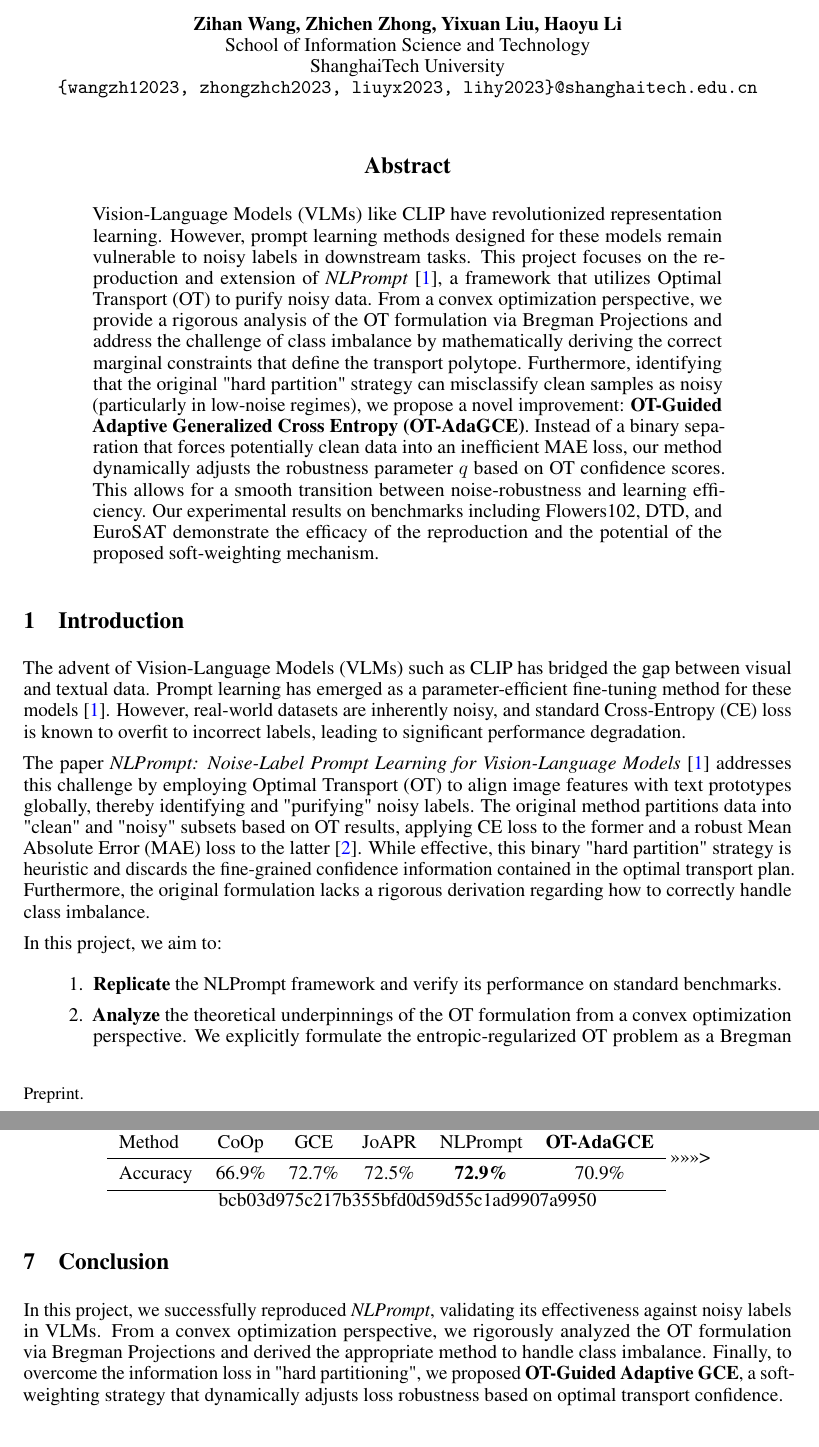
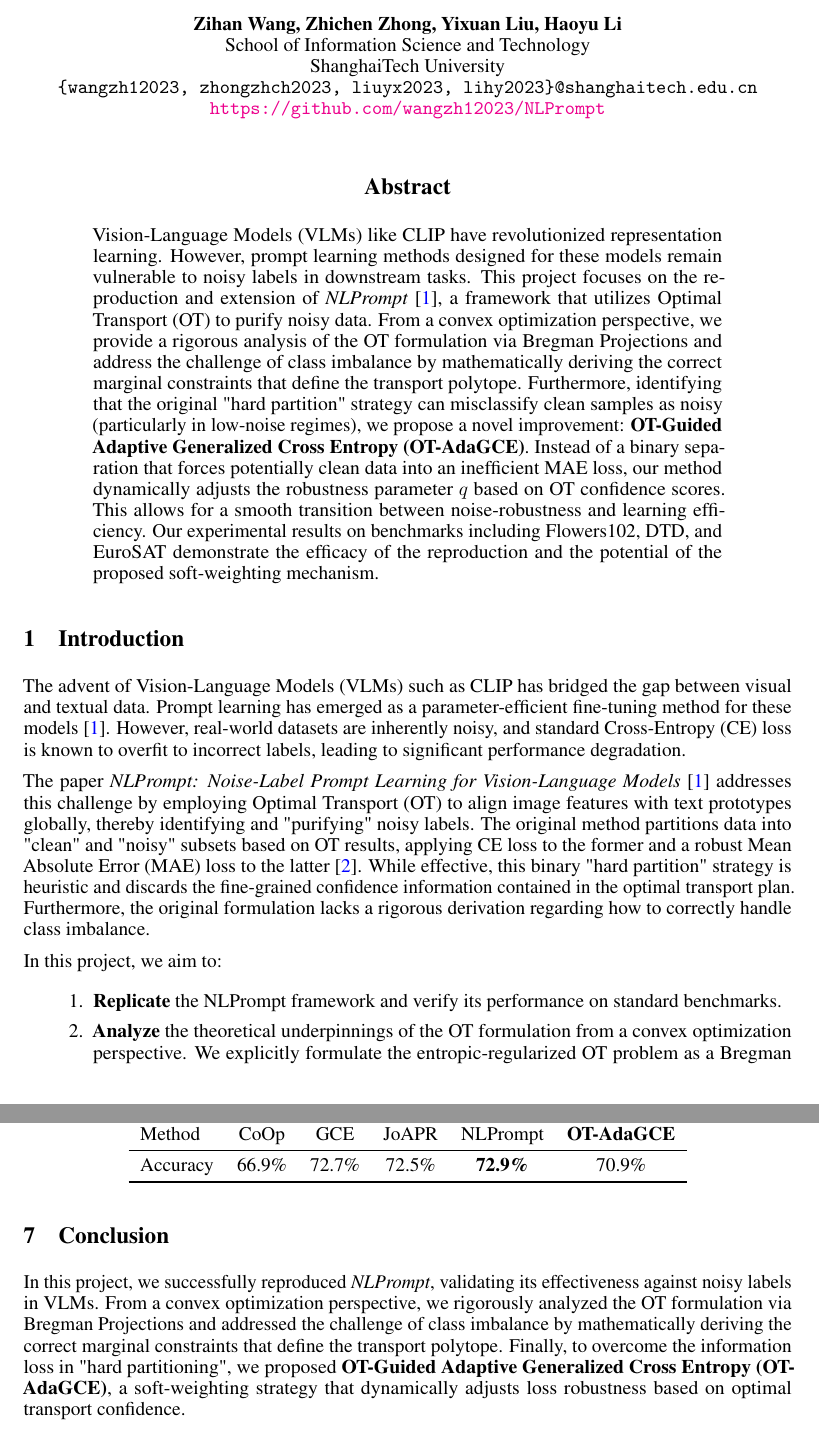
Before and after one commit to wangzh12023/convex-opt-proj-latex-code, a LaTeX paper (neurips_2025.tex): two parts of pages 1 and 7 of 8, joined at a grey line, cut so that both start at the same text. Compiled offline with pdfLaTeX.

Commit message:
feat: review reports

```diff
--- a/neurips_2025.tex
+++ b/neurips_2025.tex
@@ -4,8 +4,16 @@
 \usepackage{amsmath}
 \PassOptionsToPackage{numbers, compress}{natbib}
 
+% Ensure legacy NeurIPS internal macro exists (fixes: Undefined control sequence \@noticestring -> \@trackname)
+\makeatletter
+\@ifundefined{@trackname}{\def\@trackname{}}{}
+\makeatother
+
+% Compile: run `pdflatex neurips_2025.tex` then `bibtex neurips_2025` then
+% `pdflatex neurips_2025.tex` twice to resolve citations/refs.
+
 % Load NeurIPS style
-\usepackage[preprint]{neurips_2025}
+\usepackage[final]{neurips_2025}
 
 % Core packages
 \usepackage[utf8]{inputenc}
@@ -38,6 +46,7 @@
   School of Information Science and Technology\\
   ShanghaiTech University \\
   \texttt{\{wangzh12023, zhongzhch2023, liuyx2023, lihy2023\}@shanghaitech.edu.cn} \\
+  \url{https://github.com/wangzh12023/NLPrompt}
 }
 
 \begin{document}
@@ -45,11 +54,15 @@
 \maketitle
 
 \begin{abstract}
-    Vision-Language Models (VLMs) like CLIP have revolutionized representation learning. However, prompt learning methods designed for these models remain vulnerable to noisy labels in downstream tasks. This project focuses on the reproduction and extension of \textit{NLPrompt} \citep{pan2024nlprompt}, a framework that utilizes Optimal Transport (OT) to purify noisy data. From a convex optimization perspective, we provide a rigorous analysis of the OT formulation via Bregman Projections and address the challenge of class imbalance by mathematically deriving the correct marginal constraints that define the transport polytope. Furthermore, identifying that the original "hard partition" strategy can misclassify clean samples as noisy (particularly in low-noise regimes), we propose a novel improvement: \textbf{OT-Guided Adaptive Generalized Cross Entropy (OT-AdaGCE)}. Instead of a binary separation that forces potentially clean data into an inefficient MAE loss, our method dynamically adjusts the robustness parameter $q$ based on OT confidence scores. This allows for a smooth transition between noise-robustness and learning efficiency. Our experimental results on benchmarks including Flowers102, DTD, and EuroSAT demonstrate the efficacy of the reproduction and the potential of the proposed soft-weighting mechanism.
+    Vision-Language Models (VLMs) like CLIP have revolutionized representation learning. However, prompt learning methods designed for these models remain vulnerable to noisy labels in downstream tasks. This project focuses on the reproduction and extension of \textit{NLPrompt} \cite{pan2024nlprompt}, a framework that utilizes Optimal Transport (OT) to purify noisy data. From a convex optimization perspective, we provide a rigorous analysis of the OT formulation via Bregman Projections and address the challenge of class imbalance by mathematically deriving the correct marginal constraints that define the transport polytope. Furthermore, identifying that the original "hard partition" strategy can misclassify clean samples as noisy (particularly in low-noise regimes), we propose a novel improvement: \textbf{OT-Guided Adaptive Generalized Cross Entropy (OT-AdaGCE)}. Instead of a binary separation that forces potentially clean data into an inefficient MAE loss, our method dynamically adjusts the robustness parameter $q$ based on OT confidence scores. This allows for a smooth transition between noise-robustness and learning efficiency. Our experimental results on benchmarks including Flowers102, DTD, and EuroSAT demonstrate the efficacy of the reproduction and the potential of the proposed soft-weighting mechanism.
 \end{abstract}
 \section{Introduction}
 
+
+
+% NOTE: For citations, use \cite for all references (natbib not loaded)
 The advent of Vision-Language Models (VLMs) such as CLIP has bridged the gap between visual and textual data. Prompt learning has emerged as a parameter-efficient fine-tuning method for these models \cite{pan2024nlprompt}. However, real-world datasets are inherently noisy, and standard Cross-Entropy (CE) loss is known to overfit to incorrect labels, leading to significant performance degradation.
+
 
 The paper \textit{NLPrompt: Noise-Label Prompt Learning for Vision-Language Models} \cite{pan2024nlprompt} addresses this challenge by employing Optimal Transport (OT) to align image features with text prototypes globally, thereby identifying and "purifying" noisy labels. The original method partitions data into "clean" and "noisy" subsets based on OT results, applying CE loss to the former and a robust Mean Absolute Error (MAE) loss to the latter \cite{zhang2018gce}. While effective, this binary "hard partition" strategy is heuristic and discards the fine-grained confidence information contained in the optimal transport plan. Furthermore, the original formulation lacks a rigorous derivation regarding how to correctly handle class imbalance.
 
@@ -753,14 +755,15 @@ As shown in Table~\ref{tab:innovation_food101n}, our method achieves an accuracy
         Accuracy & 66.9\% & 72.7\% & 72.5\% & \textbf{72.9\%} & 70.9\% \\
         \bottomrule
     \end{tabular}
->>>>>>> bcb03d975c217b355bfd0d59d55c1ad9907a9950
 \end{table}
 
 \section{Conclusion}
-In this project, we successfully reproduced \textit{NLPrompt}, validating its effectiveness against noisy labels in VLMs. From a convex optimization perspective, we rigorously analyzed the OT formulation via Bregman Projections and derived the appropriate method to handle class imbalance. Finally, to overcome the information loss in "hard partitioning", we proposed \textbf{OT-Guided Adaptive GCE}, a soft-weighting strategy that dynamically adjusts loss robustness based on optimal transport confidence.
+In this project, we successfully reproduced \textit{NLPrompt}, validating its effectiveness against noisy labels in VLMs. From a convex optimization perspective, we rigorously analyzed the OT formulation via Bregman Projections and addressed the challenge of class imbalance by mathematically deriving the correct marginal constraints that define the transport polytope. Finally, to overcome the information loss in "hard partitioning", we proposed \textbf{OT-Guided Adaptive Generalized Cross Entropy (OT-AdaGCE)}, a soft-weighting strategy that dynamically adjusts loss robustness based on optimal transport confidence.
 
 \begin{ack}
     This project was completed for the SI251 Convex Optimization course at ShanghaiTech University, Fall 2025, under the instruction of Prof. Ye Shi.
+
+% NOTE: Rerun LaTeX to update cross-references and outlines if you see warnings.
 \end{ack}
 
 \small
```
Also changed, not shown: neurips_2025.pdf, neurips_2025.tex (26 more changed lines).
